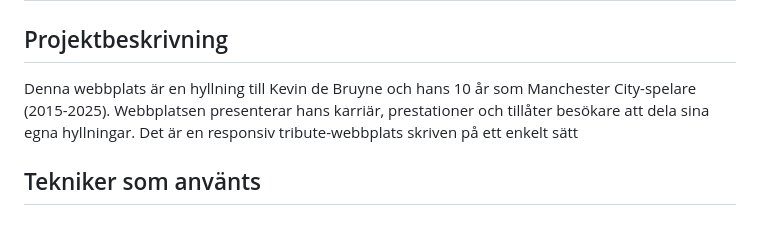
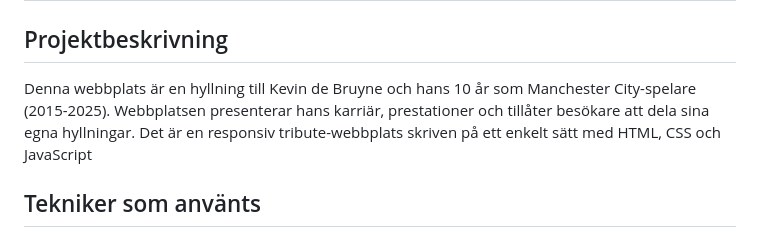
Before and after one commit to amerdervisicc/Examination, a Markdown page: Projektbeskrivning.md, the part around the change. Drawn GitHub-style.

Commit message:
Uppdaterat Projektbeskrivning

```diff
--- a/Projektbeskrivning.md
+++ b/Projektbeskrivning.md
@@ -2,7 +2,7 @@
 
 ## Projektbeskrivning
 
-Denna webbplats är en hyllning till Kevin de Bruyne och hans 10 år som Manchester City-spelare (2015-2025). Webbplatsen presenterar hans karriär, prestationer och tillåter besökare att dela sina egna hyllningar. Det är en responsiv tribute-webbplats skriven på ett enkelt sätt
+Denna webbplats är en hyllning till Kevin de Bruyne och hans 10 år som Manchester City-spelare (2015-2025). Webbplatsen presenterar hans karriär, prestationer och tillåter besökare att dela sina egna hyllningar. Det är en responsiv tribute-webbplats skriven på ett enkelt sätt med HTML, CSS och JavaScript
 
 ## Tekniker som använts
 
```
